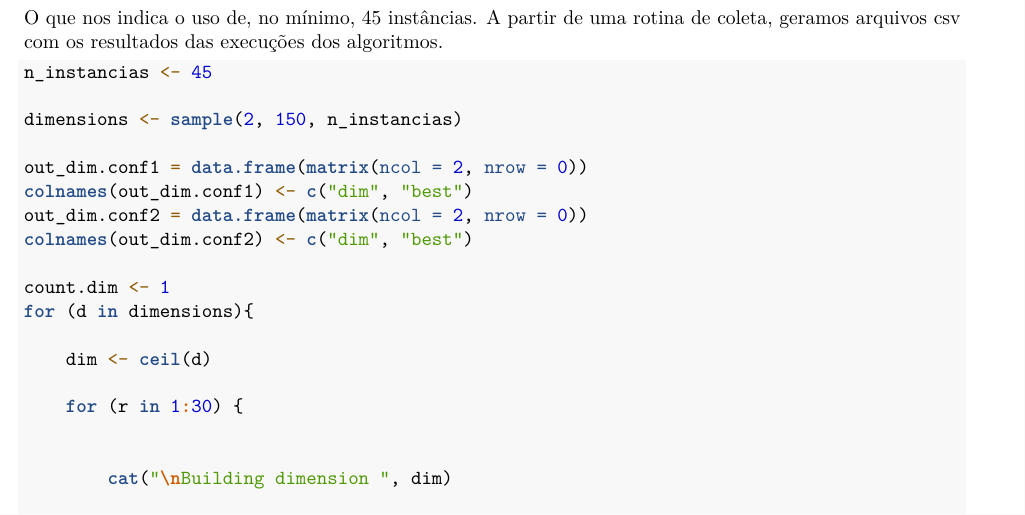
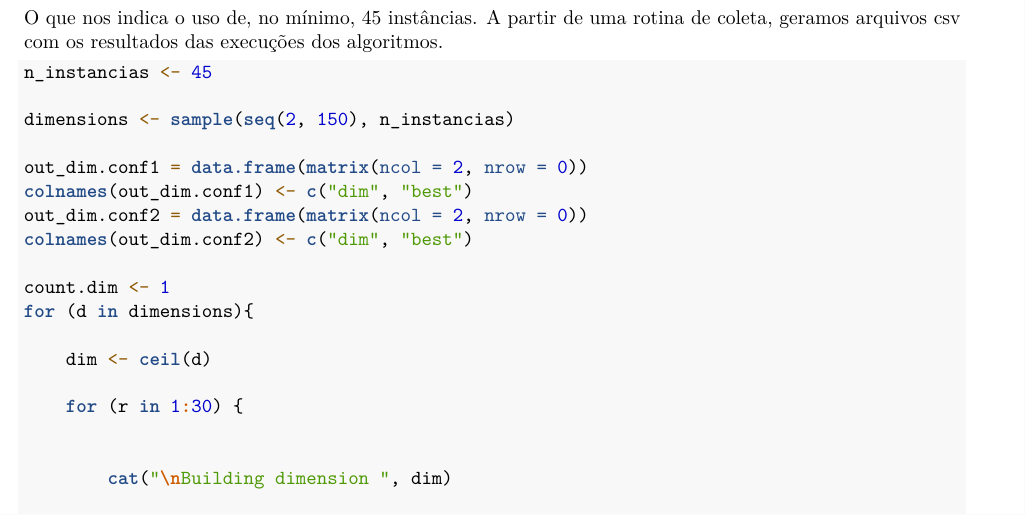
Before and after one commit to victormmp/EC03, an R Markdown document (report_ec3.Rmd): part of page 3 of 5, cut so that both start at the same text. Rendered offline with R 4.5, knitr and Pandoc, then LaTeX, with nearby package versions; some code elsewhere in the file could not run offline.

Commit message:
Fix sample

````diff
--- a/report_ec3.Rmd
+++ b/report_ec3.Rmd
@@ -176,7 +176,7 @@ O que nos indica o uso de, no mínimo, 45 instâncias. A partir de uma rotina de
 ```{r coleta_dados, echo=TRUE, eval=FALSE}
 n_instancias <- 45
 
-dimensions <- sample(2, 150, n_instancias)
+dimensions <- sample(seq(2, 150), n_instancias)
 
 out_dim.conf1 = data.frame(matrix(ncol = 2, nrow = 0))
 colnames(out_dim.conf1) <- c("dim", "best")
````
Also changed, not shown: coleta_dados.R (line endings or trailing spaces).
